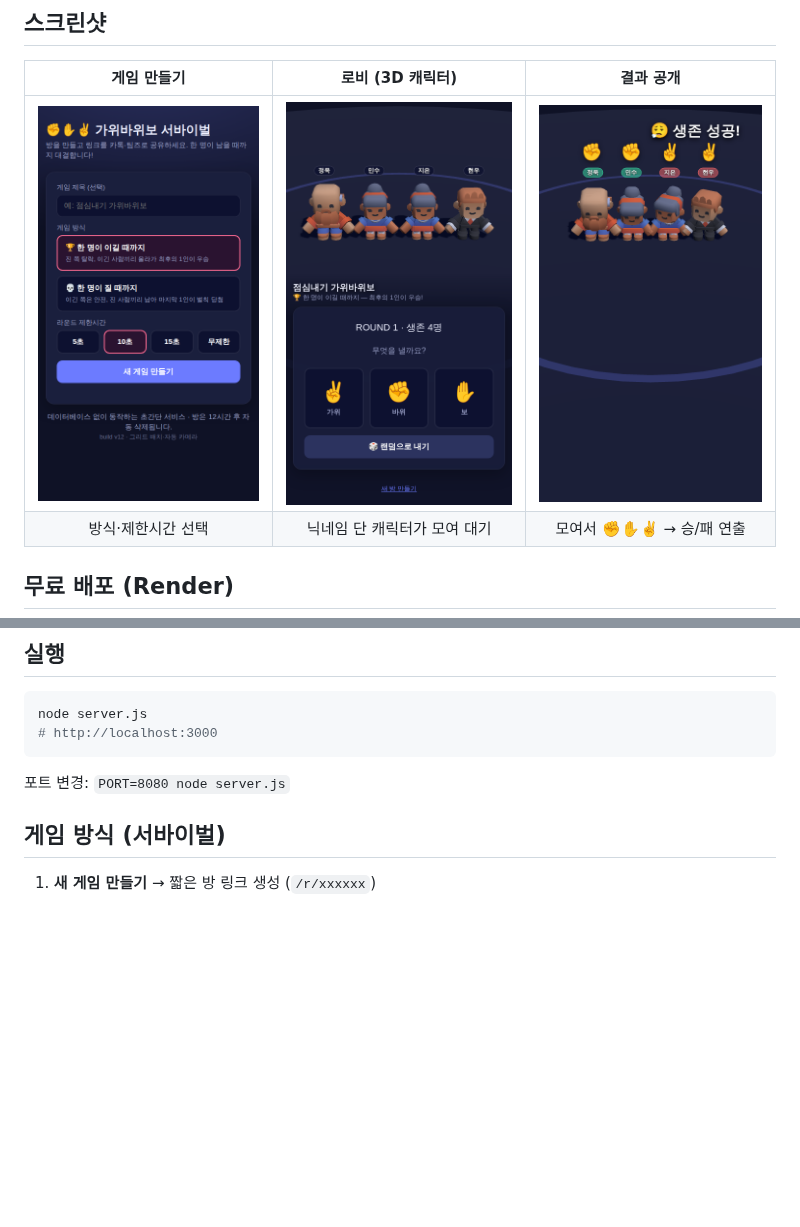
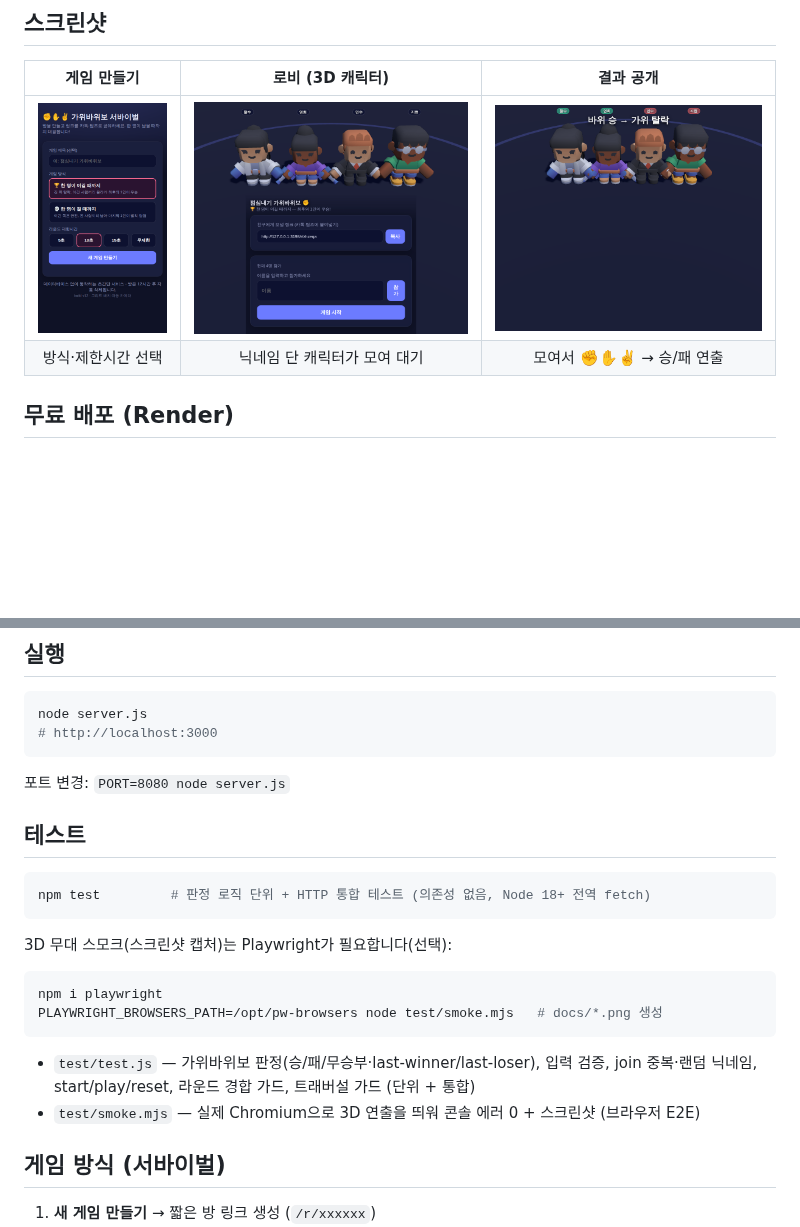
Before and after one commit to jungrok5/rps-online, a Markdown page: README.md, 2 parts joined by grey strips. Drawn GitHub-style; pictures changed too: docs/lobby.png, docs/reveal.png; blank space fills up the shorter version.

````diff
--- a/README.md
+++ b/README.md
@@ -32,6 +32,23 @@ node server.js
 ```
 
 포트 변경: `PORT=8080 node server.js`
+
+## 테스트
+
+```bash
+npm test         # 판정 로직 단위 + HTTP 통합 테스트 (의존성 없음, Node 18+ 전역 fetch)
+```
+
+3D 무대 스모크(스크린샷 캡처)는 Playwright가 필요합니다(선택):
+
+```bash
+npm i playwright
+PLAYWRIGHT_BROWSERS_PATH=/opt/pw-browsers node test/smoke.mjs   # docs/*.png 생성
+```
+
+- `test/test.js` — 가위바위보 판정(승/패/무승부·last-winner/last-loser), 입력 검증,
+  join 중복·랜덤 닉네임, start/play/reset, 라운드 경합 가드, 트래버설 가드 (단위 + 통합)
+- `test/smoke.mjs` — 실제 Chromium으로 3D 연출을 띄워 콘솔 에러 0 + 스크린샷 (브라우저 E2E)
 
 ## 게임 방식 (서바이벌)
 
````
Also changed, not shown: docs/reveal-final.png (added), 5 other files.
